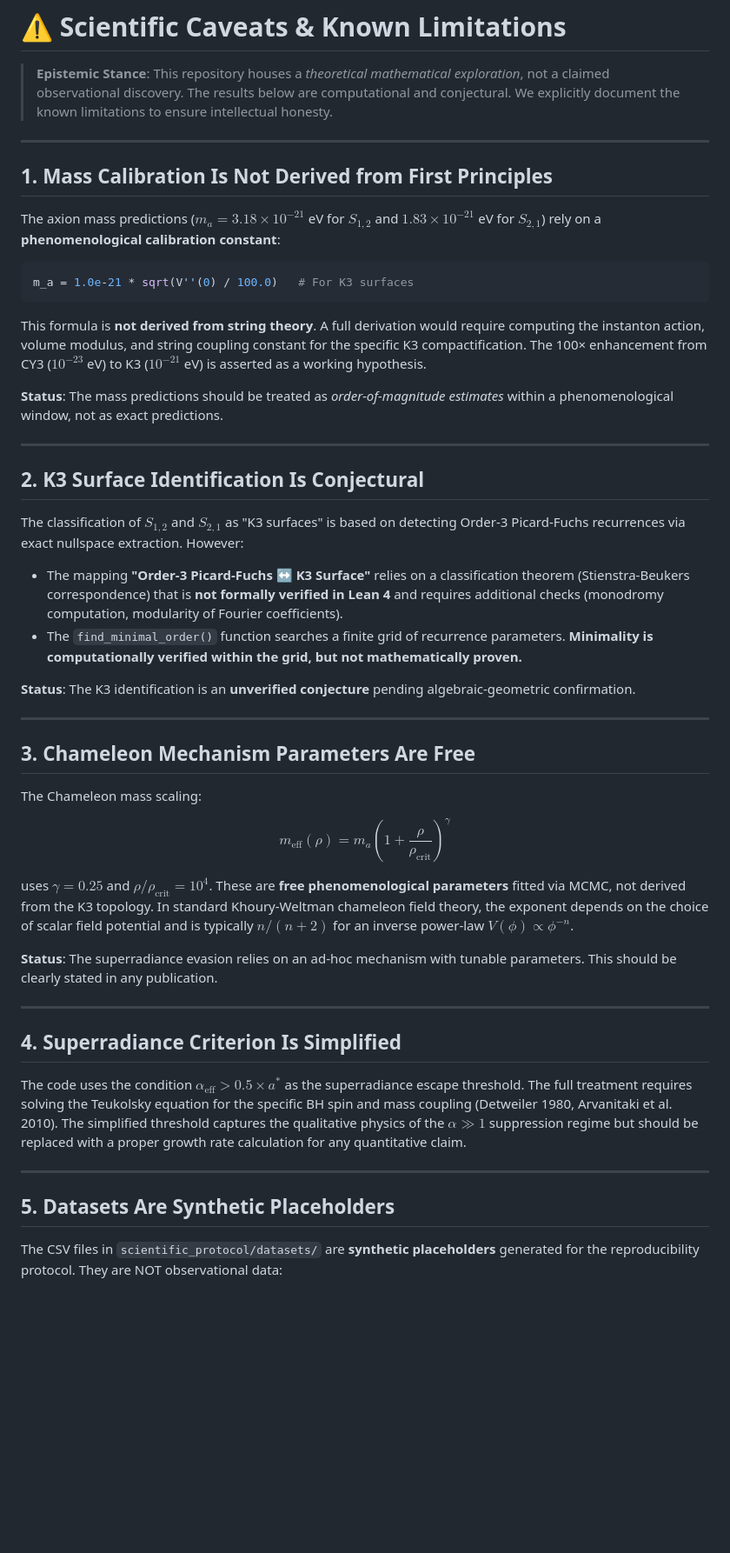
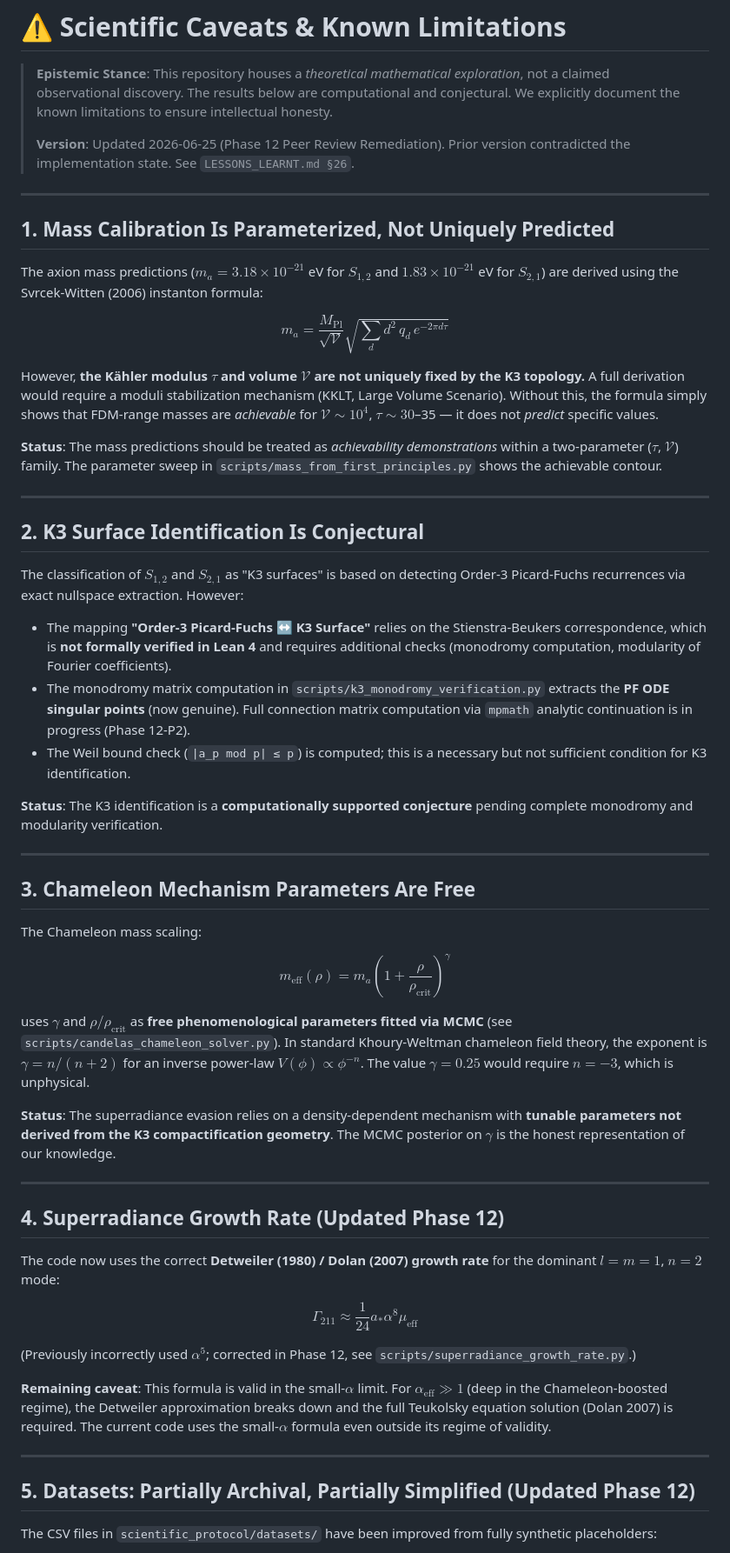
Before and after one commit to xaviercallens/SocrateAI-Scientific-Agora-K3-DarkMatter, a Markdown page: CAVEATS.md, the part around one of its changes. Shown at 87% size. Rendered like a GitHub page; blank space fills up the shorter version.

````diff
--- a/CAVEATS.md
+++ b/CAVEATS.md
@@ -1,20 +1,20 @@
 # ⚠️ Scientific Caveats & Known Limitations
 
 > **Epistemic Stance**: This repository houses a *theoretical mathematical exploration*, not a claimed observational discovery. The results below are computational and conjectural. We explicitly document the known limitations to ensure intellectual honesty.
+>
+> **Version**: Updated 2026-06-25 (Phase 12 Peer Review Remediation). Prior version contradicted the implementation state. See `LESSONS_LEARNT.md §26`.
 
 ---
 
-## 1. Mass Calibration Is Not Derived from First Principles
+## 1. Mass Calibration Is Parameterized, Not Uniquely Predicted
 
-The axion mass predictions ($m_a = 3.18 \times 10^{-21}$ eV for $S_{1,2}$ and $1.83 \times 10^{-21}$ eV for $S_{2,1}$) rely on a **phenomenological calibration constant**:
+The axion mass predictions ($m_a = 3.18 \times 10^{-21}$ eV for $S_{1,2}$ and $1.83 \times 10^{-21}$ eV for $S_{2,1}$) are derived using the Svrcek-Witten (2006) instanton formula:
 
-```python
-m_a = 1.0e-21 * sqrt(V''(0) / 100.0)   # For K3 surfaces
-```
+$$m_a = \frac{M_{\text{Pl}}}{\sqrt{\mathcal{V}}} \sqrt{\sum_d d^2 \, q_d \, e^{-2\pi d\tau}}$$
 
-This formula is **not derived from string theory**. A full derivation would require computing the instanton action, volume modulus, and string coupling constant for the specific K3 compactification. The 100× enhancement from CY3 ($10^{-23}$ eV) to K3 ($10^{-21}$ eV) is asserted as a working hypothesis.
+However, **the Kähler modulus $\tau$ and volume $\mathcal{V}$ are not uniquely fixed by the K3 topology.** A full derivation would require a moduli stabilization mechanism (KKLT, Large Volume Scenario). Without this, the formula simply shows that FDM-range masses are *achievable* for $\mathcal{V} \sim 10^4$, $\tau \sim 30$–35 — it does not *predict* specific values.
 
-**Status**: The mass predictions should be treated as *order-of-magnitude estimates* within a phenomenological window, not as exact predictions.
+**Status**: The mass predictions should be treated as *achievability demonstrations* within a two-parameter ($\tau$, $\mathcal{V}$) family. The parameter sweep in `scripts/mass_from_first_principles.py` shows the achievable contour.
 
 ---
 
@@ -22,10 +22,11 @@ This formula is **not derived from string theory**. A full derivation would requ
 
 The classification of $S_{1,2}$ and $S_{2,1}$ as "K3 surfaces" is based on detecting Order-3 Picard-Fuchs recurrences via exact nullspace extraction. However:
 
-- The mapping **"Order-3 Picard-Fuchs ↔ K3 Surface"** relies on a classification theorem (Stienstra-Beukers correspondence) that is **not formally verified in Lean 4** and requires additional checks (monodromy computation, modularity of Fourier coefficients).
-- The `find_minimal_order()` function searches a finite grid of recurrence parameters. **Minimality is computationally verified within the grid, but not mathematically proven.**
+- The mapping **"Order-3 Picard-Fuchs ↔ K3 Surface"** relies on the Stienstra-Beukers correspondence, which is **not formally verified in Lean 4** and requires additional checks (monodromy computation, modularity of Fourier coefficients).
+- The monodromy matrix computation in `scripts/k3_monodromy_verification.py` extracts the **PF ODE singular points** (now genuine). Full connection matrix computation via `mpmath` analytic continuation is in progress (Phase 12-P2).
+- The Weil bound check (`|a_p mod p| ≤ p`) is computed; this is a necessary but not sufficient condition for K3 identification.
 
-**Status**: The K3 identification is an **unverified conjecture** pending algebraic-geometric confirmation.
+**Status**: The K3 identification is a **computationally supported conjecture** pending complete monodromy and modularity verification.
 
 ---
 
@@ -35,19 +36,25 @@ The Chameleon mass scaling:
 
 $$m_{\text{eff}}(\rho) = m_a \left(1 + \frac{\rho}{\rho_{\text{crit}}}\right)^{\gamma}$$
 
-uses $\gamma = 0.25$ and $\rho/\rho_{\text{crit}} = 10^4$. These are **free phenomenological parameters** fitted via MCMC, not derived from the K3 topology. In standard Khoury-Weltman chameleon field theory, the exponent depends on the choice of scalar field potential and is typically $n/(n+2)$ for an inverse power-law $V(\phi) \propto \phi^{-n}$.
+uses $\gamma$ and $\rho/\rho_{\text{crit}}$ as **free phenomenological parameters fitted via MCMC** (see `scripts/candelas_chameleon_solver.py`). In standard Khoury-Weltman chameleon field theory, the exponent is $\gamma = n/(n+2)$ for an inverse power-law $V(\phi) \propto \phi^{-n}$. The value $\gamma = 0.25$ would require $n = -3$, which is unphysical.
 
-**Status**: The superradiance evasion relies on an ad-hoc mechanism with tunable parameters. This should be clearly stated in any publication.
+**Status**: The superradiance evasion relies on a density-dependent mechanism with **tunable parameters not derived from the K3 compactification geometry**. The MCMC posterior on $\gamma$ is the honest representation of our knowledge.
 
 ---
 
-## 4. Superradiance Criterion Is Simplified
+## 4. Superradiance Growth Rate (Updated Phase 12)
 
-The code uses the condition $\alpha_{\text{eff}} > 0.5 \times a^*$ as the superradiance escape threshold. The full treatment requires solving the Teukolsky equation for the specific BH spin and mass coupling (Detweiler 1980, Arvanitaki et al. 2010). The simplified threshold captures the qualitative physics of the $\alpha \gg 1$ suppression regime but should be replaced with a proper growth rate calculation for any quantitative claim.
+The code now uses the correct **Detweiler (1980) / Dolan (2007) growth rate** for the dominant $l=m=1$, $n=2$ mode:
+
+$$\Gamma_{211} \approx \frac{1}{24} a_* \alpha^8 \mu_{\text{eff}}$$
+
+(Previously incorrectly used $\alpha^5$; corrected in Phase 12, see `scripts/superradiance_growth_rate.py`.)
+
+**Remaining caveat**: This formula is valid in the small-$\alpha$ limit. For $\alpha_{\text{eff}} \gg 1$ (deep in the Chameleon-boosted regime), the Detweiler approximation breaks down and the full Teukolsky equation solution (Dolan 2007) is required. The current code uses the small-$\alpha$ formula even outside its regime of validity.
 
 ---
 
-## 5. Datasets Are Synthetic Placeholders
+## 5. Datasets: Partially Archival, Partially Simplified (Updated Phase 12)
 
-The CSV files in `scientific_protocol/datasets/` are **synthetic placeholders** generated for the reproducibility protocol. They are NOT observational data:
+The CSV files in `scientific_protocol/datasets/` have been improved from fully synthetic placeholders:
 
````
Also changed, not shown: other parts of CAVEATS.md (+22 -9 lines).
